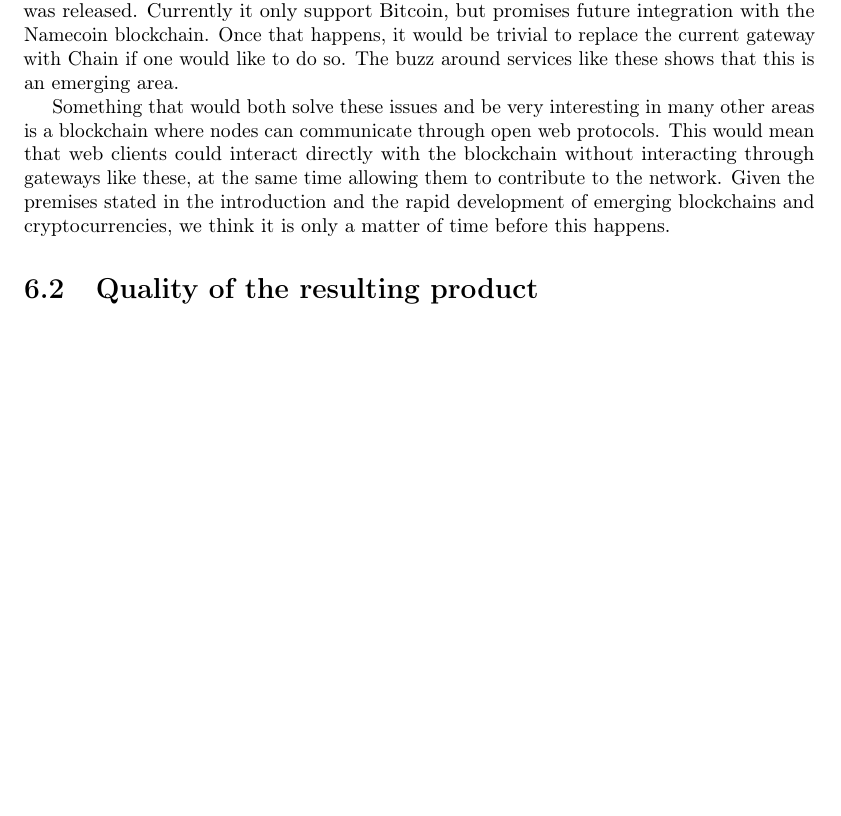
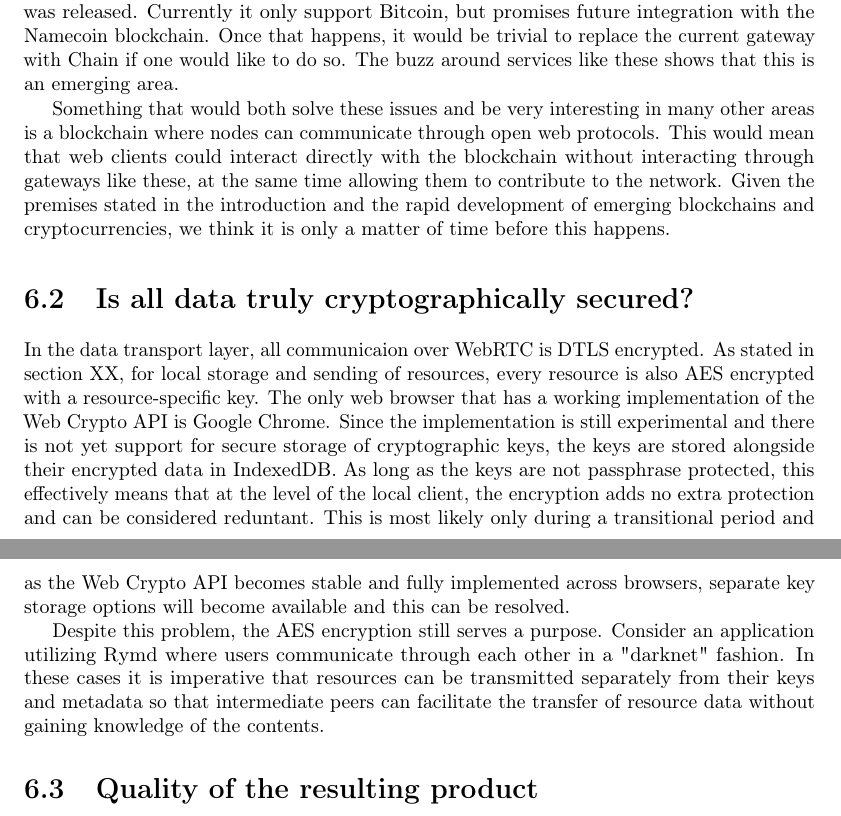
Before and after one commit to rymdjs/report, a LaTeX document (Layout.tex, which reads sections/discussion.tex): part of page 19 of 27 before the commit and two parts of pages 19 and 20 of 28 after it, the two joined at a grey line, cut so that both start at the same text, the shorter picture padded with empty space. Compiled offline with pdfLaTeX.

Commit message:
encryption discussion

```diff
--- a/sections/discussion.tex
+++ b/sections/discussion.tex
@@ -9,4 +9,10 @@ Since Namecoin (or any other currently existing cryptocurrency for that matter)
 
 Something that would both solve these issues and be very interesting in many other areas is a blockchain where nodes can communicate through open web protocols. This would mean that web clients could interact directly with the blockchain without interacting through gateways like these, at the same time allowing them to contribute to the network. Given the premises stated in the introduction and the rapid development of emerging blockchains and cryptocurrencies, we think it is only a matter of time before this happens.
 
+\section{Is all data truly cryptographically secured?}
+%TODO: Reference
+In the data transport layer, all communicaion over WebRTC is DTLS encrypted. As stated in section XX, for local storage and sending of resources, every resource is also AES encrypted with a resource-specific key. The only web browser that has a working implementation of the Web Crypto API is Google Chrome. Since the implementation is still experimental and there is not yet support for secure storage of cryptographic keys, the keys are stored alongside their encrypted data in IndexedDB. As long as the keys are not passphrase protected, this effectively means that at the level of the local client, the encryption adds no extra protection and can be considered reduntant. This is most likely only during a transitional period and as the Web Crypto API becomes stable and fully implemented across browsers, separate key storage options will become available and this can be resolved.
+
+Despite this problem, the AES encryption still serves a purpose. Consider an application utilizing Rymd where users communicate through each other in a "darknet" fashion. In these cases it is imperative that resources can be transmitted separately from their keys and metadata so that intermediate peers can facilitate the transfer of resource data without gaining knowledge of the contents.
+
 \section{Quality of the resulting product}
```
